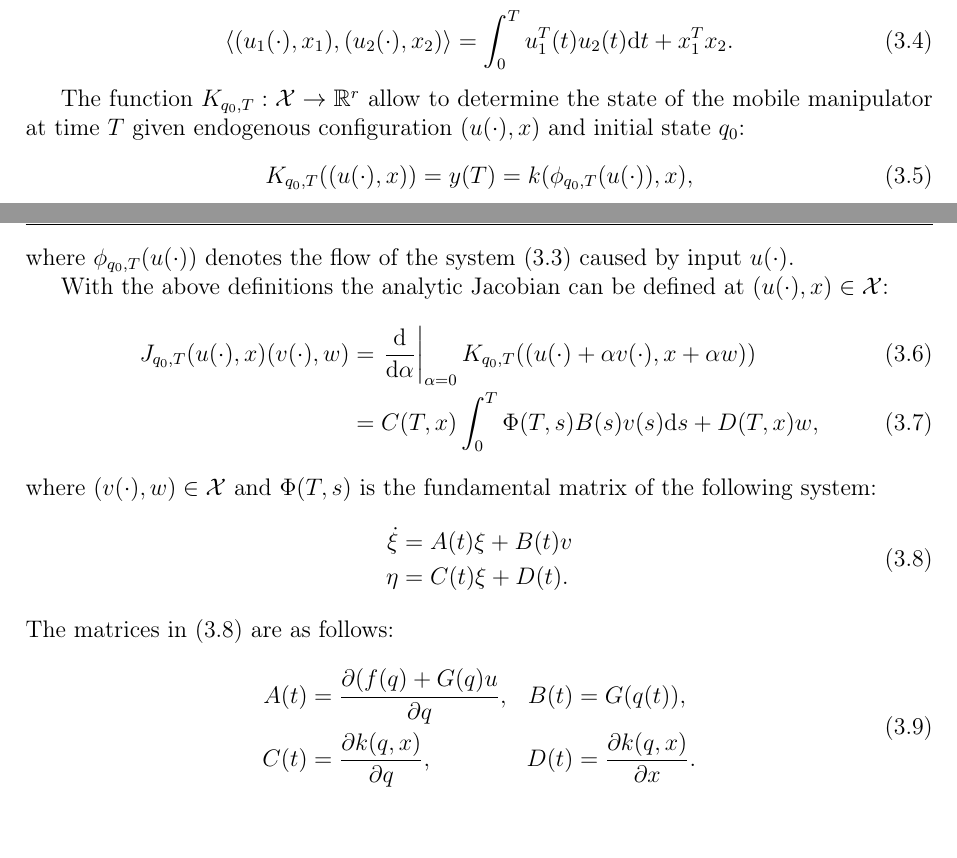
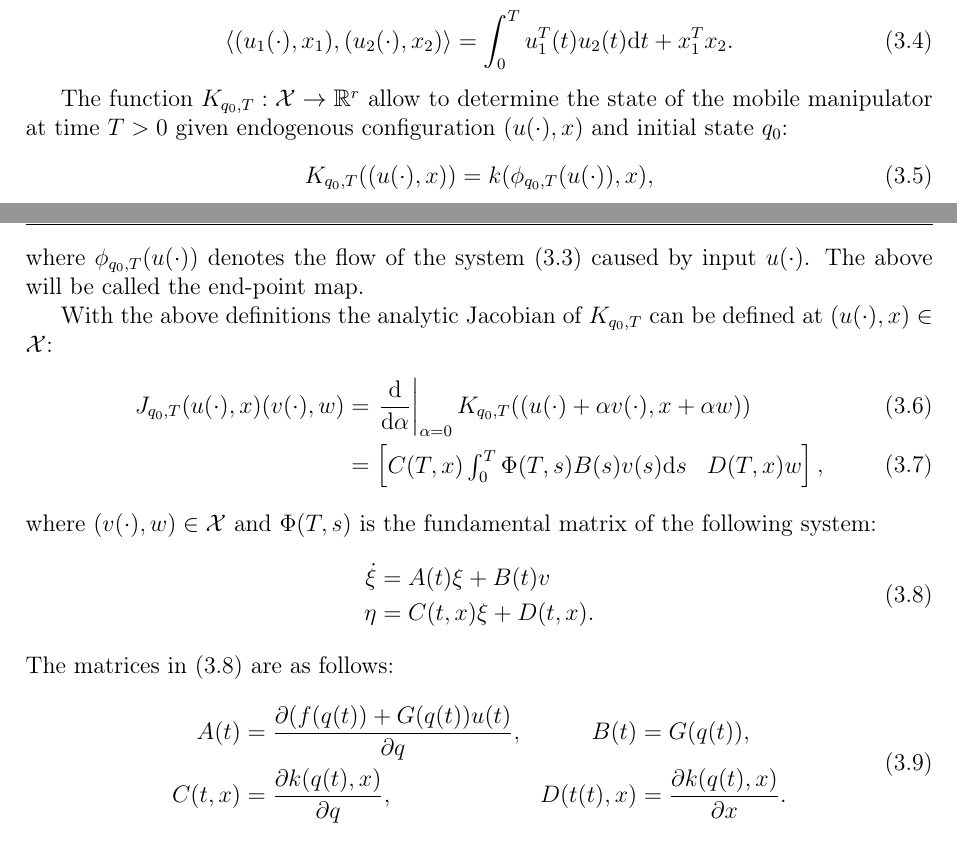
Before and after one commit to pawelbogner/mgr, a LaTeX thesis (doc/thesis.tex, which reads doc/endogen.tex): two parts of pages 11 and 12 of 15, joined at a grey line, cut so that both start at the same text. Compiled offline with LaTeX, dvips and Ghostscript.

Commit message:
jakobian w przestrzeni endogenicznej

```diff
--- a/doc/endogen.tex
+++ b/doc/endogen.tex
@@ -46,32 +46,33 @@ The inner product in $\mathcal{X}$ is as follows \cite{ecs_ijc}:
 
 The function
 $K_{q_0, T}: \mathcal{X} \rightarrow \mathbb{R}^r$
-allow to determine the state of the mobile manipulator at time $T$ given
+allow to determine the state of the mobile manipulator at time $T>0$ given
 endogenous configuration $(u(\cdot), x)$ and initial state $q_0$:
 \begin{equation}
-K_{q_0, T}((u(\cdot), x)) = y(T) = k(\phi_{q_0, T}(u(\cdot)), x),
+K_{q_0, T}((u(\cdot), x)) = k(\phi_{q_0, T}(u(\cdot)), x),
 \end{equation}
 where $\phi_{q_0, T}(u(\cdot))$ denotes the flow of the system \eqref{eq:control_sys}
-caused by input $u(\cdot)$.
+caused by input $u(\cdot)$. The above will be called the end-point map.
 
-With the above definitions the analytic Jacobian can be defined at $(u(\cdot), x) \in \mathcal{X}$:
+With the above definitions the analytic Jacobian of $K_{q_0, T}$ can be defined at $(u(\cdot), x) \in \mathcal{X}$:
 \begin{align}
 J_{q_0, T}(u(\cdot), x)(v(\cdot), w) &= \left.\frac{\ud}{\ud \alpha}\right|_{\alpha=0} K_{q_0, T}((u(\cdot)+\alpha v(\cdot), x+\alpha w))\\
- &= C(T,x)\int_0^T \Phi(T,s)B(s)v(s)\ud s + D(T,x)w,
+ &= \begin{bmatrix}
+ C(T,x)\int_0^T \Phi(T,s)B(s)v(s)\ud s & D(T,x)w \end{bmatrix} ,
 \end{align}
 where $(v(\cdot), w)\in \mathcal{X}$ and $\Phi(T,s)$ is the fundamental matrix of the following system:
 \begin{equation}
 \begin{aligned}
 \label{eq:abxi}
 \dot \xi &= A(t)\xi + B(t) v \\
-\eta &= C(t)\xi + D(t).
+\eta &= C(t, x)\xi + D(t, x).
 \end{aligned}
 \end{equation}
 The matrices in \eqref{eq:abxi} are as follows:
 \begin{equation}
 \begin{aligned}
-A(t) &= \frac{\partial (f(q)+G(q)u}{\partial q}, & B(t) &= G(q(t)),\\
-C(t) &= \frac{\partial k(q, x)}{\partial q}, & D(t) &= \frac{\partial k(q, x)}{\partial x}.
+A(t) &= \frac{\partial (f(q(t))+G(q(t))u(t)}{\partial q}, & B(t) &= G(q(t)),\\
+C(t, x) &= \frac{\partial k(q(t), x)}{\partial q}, & D(t(t), x) &= \frac{\partial k(q(t), x)}{\partial x}.
 \end{aligned}
 \end{equation}
 
```
